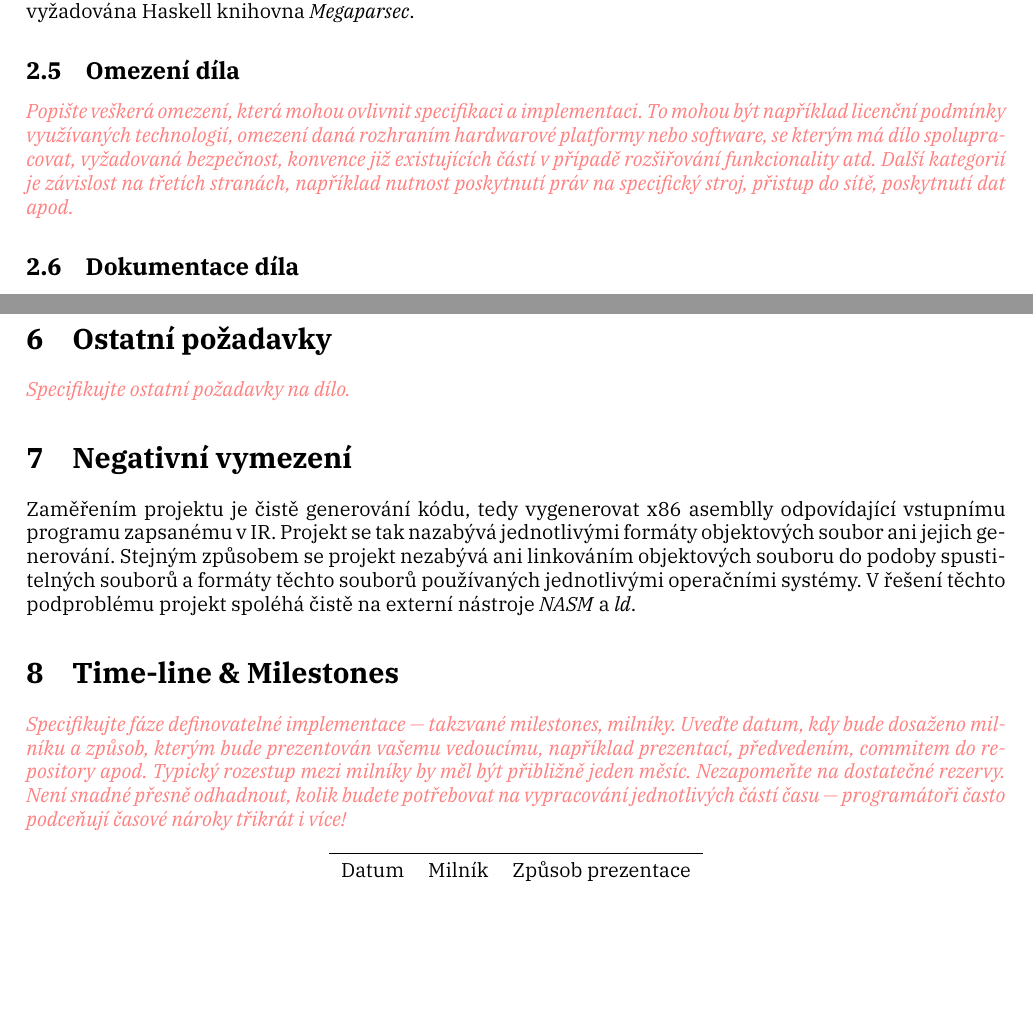
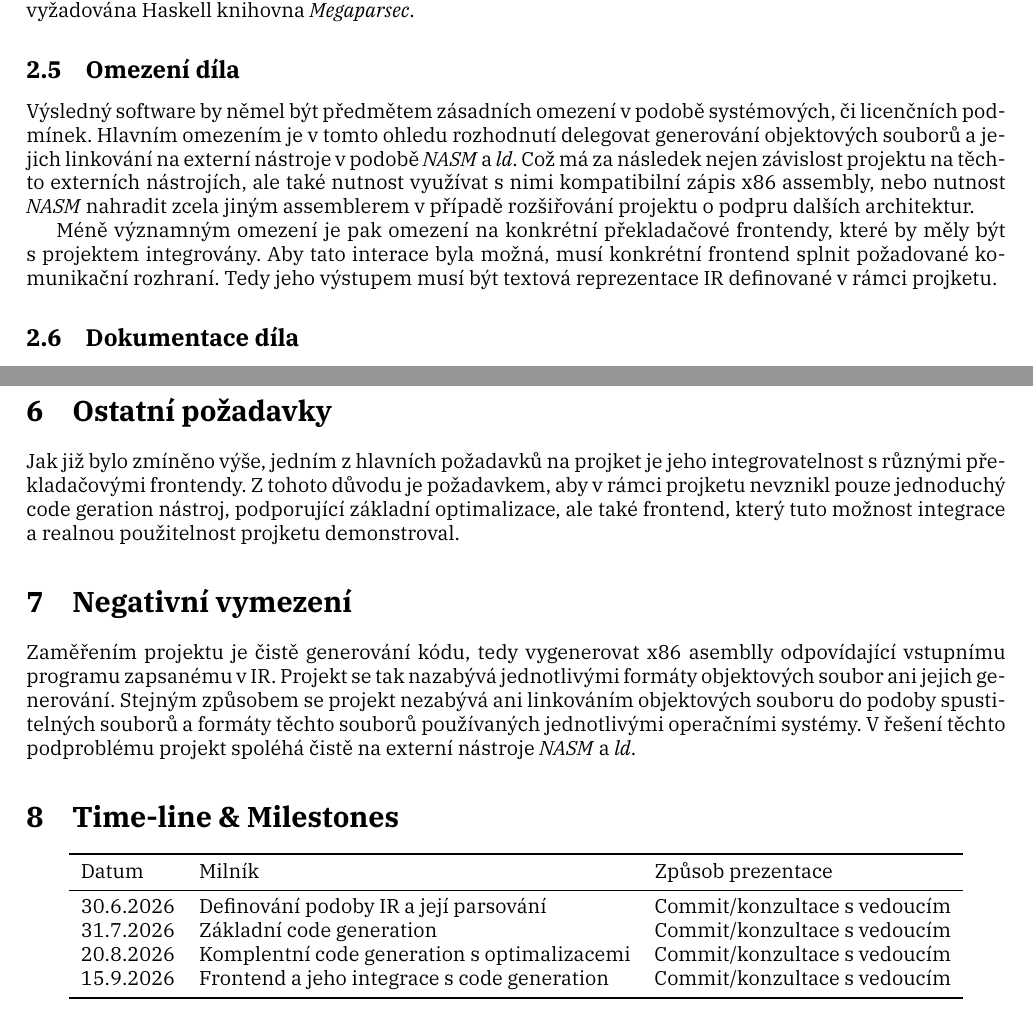
Before and after one commit to TurekJakub/compiler_backend, a LaTeX paper (docs/tex/specification/specification.tex): two parts of pages 5 and 8 of 9, joined at a grey line, cut so that both start at the same text, the shorter picture padded with empty space. Compiled offline with XeLaTeX.

Commit message:
add basic milestones outline and other small details to project specification

```diff
--- a/docs/tex/specification/specification.tex
+++ b/docs/tex/specification/specification.tex
@@ -99,7 +99,11 @@ Podporovaným prostředím pro využití nástroje budou zařízení s architekt
 
 \subsection{Omezení díla}
 
-\xxx{Popište veškerá omezení, která mohou ovlivnit specifikaci a implementaci. To mohou být například licenční podmínky využívaných technologií, omezení daná rozhraním hardwarové platformy nebo software, se kterým má dílo spolupracovat, vyžadovaná bezpečnost, konvence již existujících částí v případě rozšiřování funkcionality atd. Další kategorií je závislost na třetích stranách, například nutnost poskytnutí práv na specifický stroj, přistup do sítě, poskytnutí dat apod.}
+Výsledný software by němel být předmětem zásadních omezení v podobě systémových, či licenčních podmínek. Hlavním omezením je v tomto ohledu rozhodnutí delegovat generování objektových souborů a jejich linkování na externí nástroje v podobě \textit{NASM} a \textit{ld}. Což má za následek nejen závislost projektu na těchto externích nástrojích, ale také nutnost využívat s nimi kompatibilní zápis x86 assembly, nebo nutnost \textit{NASM} nahradit zcela jiným assemblerem v případě rozšiřování projektu o podpru dalších architektur.
+
+Méně významným omezení je pak omezení na konkrétní překladačové frontendy, které by měly být s projektem integrovány. Aby tato interace byla možná, musí konkrétní frontend splnit požadované komunikační rozhraní. Tedy jeho výstupem musí být textová reprezentace IR definované v rámci projketu.
+
+%\xxx{Popište veškerá omezení, která mohou ovlivnit specifikaci a implementaci. To mohou být například licenční podmínky využívaných technologií, omezení daná rozhraním hardwarové platformy nebo software, se kterým má dílo spolupracovat, vyžadovaná bezpečnost, konvence již existujících částí v případě rozšiřování funkcionality atd. Další kategorií je závislost na třetích stranách, například nutnost poskytnutí práv na specifický stroj, přistup do sítě, poskytnutí dat apod.}
 
 \subsection{Dokumentace díla}
 
@@ -195,7 +199,9 @@ Ze stejných důvodů hraje d§ležitou roli i rozšiřitelnost projektu. Bylo b
 
 \section{Ostatní požadavky}
 
-\xxx{Specifikujte ostatní požadavky na dílo.}
+Jak již bylo zmíněno výše, jedním z hlavních požadavků na projket je jeho integrovatelnost s různými překladačovými frontendy. Z tohoto důvodu je požadavkem, aby v rámci projketu nevznikl pouze jednoduchý code geration nástroj, podporující základní optimalizace, ale také frontend, který tuto možnost integrace a realnou použitelnost projketu demonstroval.
+
+%\xxx{Specifikujte ostatní požadavky na dílo.}
 
 \section{Negativní vymezení}
 
@@ -204,7 +210,7 @@ Zaměřením projektu je čistě generování kódu, tedy vygenerovat x86 asembl
 
 \section{Time-line \& Milestones}
 
-\xxx{Specifikujte fáze definovatelné implementace --- takzvané milestones, milníky. Uveďte datum, kdy bude dosaženo milníku a způsob, kterým bude prezentován vašemu vedoucímu, například prezentací, předvedením, commitem do repository apod. Typický rozestup mezi milníky by měl být přibližně jeden měsíc. Nezapomeňte na dostatečné rezervy. Není snadné přesně odhadnout, kolik budete potřebovat na vypracování jednotlivých částí času --- programátoři často podceňují časové nároky třikrát i více!}
+%\xxx{Specifikujte fáze definovatelné implementace --- takzvané milestones, milníky. Uveďte datum, kdy bude dosaženo milníku a způsob, kterým bude prezentován vašemu vedoucímu, například prezentací, předvedením, commitem do repository apod. Typický rozestup mezi milníky by měl být přibližně jeden měsíc. Nezapomeňte na dostatečné rezervy. Není snadné přesně odhadnout, kolik budete potřebovat na vypracování jednotlivých částí času --- programátoři často podceňují časové nároky třikrát i více!}
 
 \begin{center}
 \begin{tabular}{lll}
@@ -213,7 +219,10 @@ Zaměřením projektu je čistě generování kódu, tedy vygenerovat x86 asembl
 \toprule
 Datum & Milník & Způsob prezentace \\
 \midrule
--- & -- & -- \\
+30.6.2026 & Definování podoby IR a její parsování & Commit/konzultace s vedoucím \\
+31.7.2026 & Základní code generation & Commit/konzultace s vedoucím \\
+20.8.2026 & Komplentní code generation s optimalizacemi & Commit/konzultace s vedoucím \\
+15.9.2026 & Frontend a jeho integrace s code generation & Commit/konzultace s vedoucím \\
 \bottomrule
 \end{tabular}
 \end{center}
```
Also changed, not shown: docs/documents/specification.pdf, docs/tex/specification/specification.tex (2 more changed lines).
